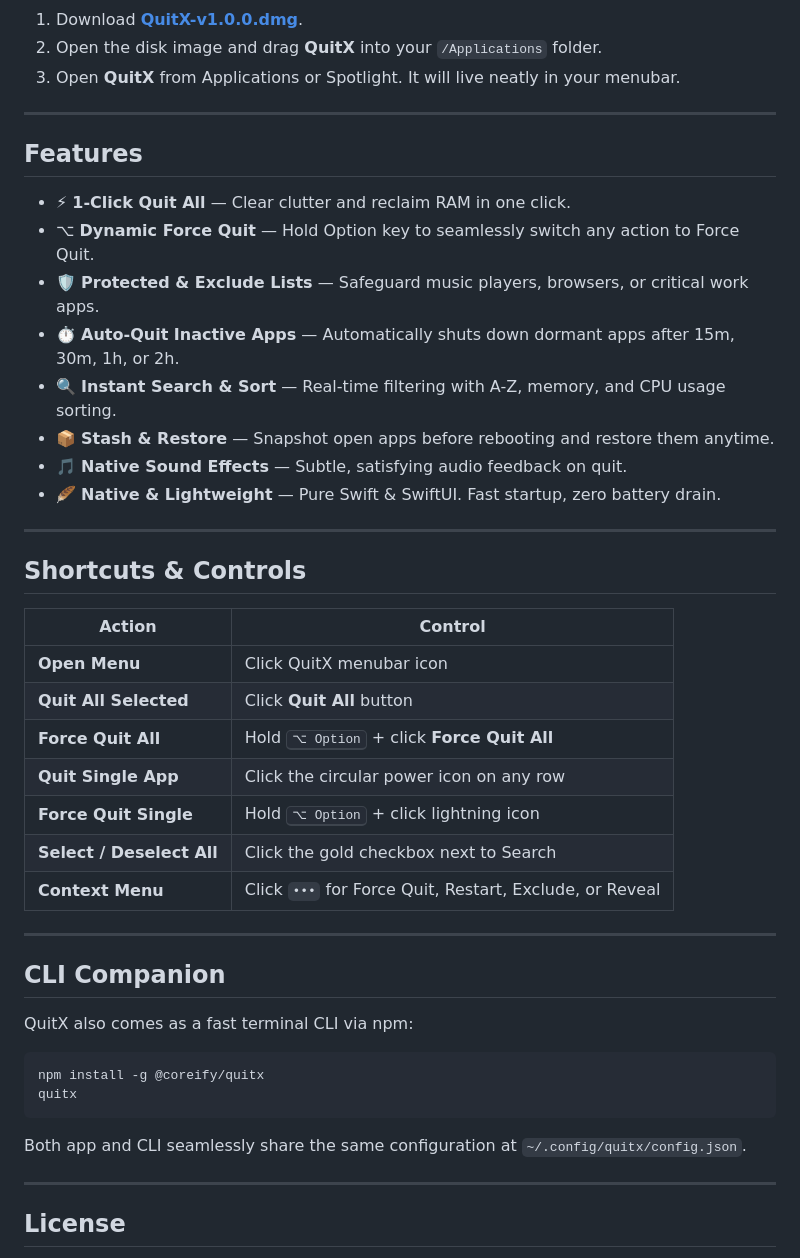
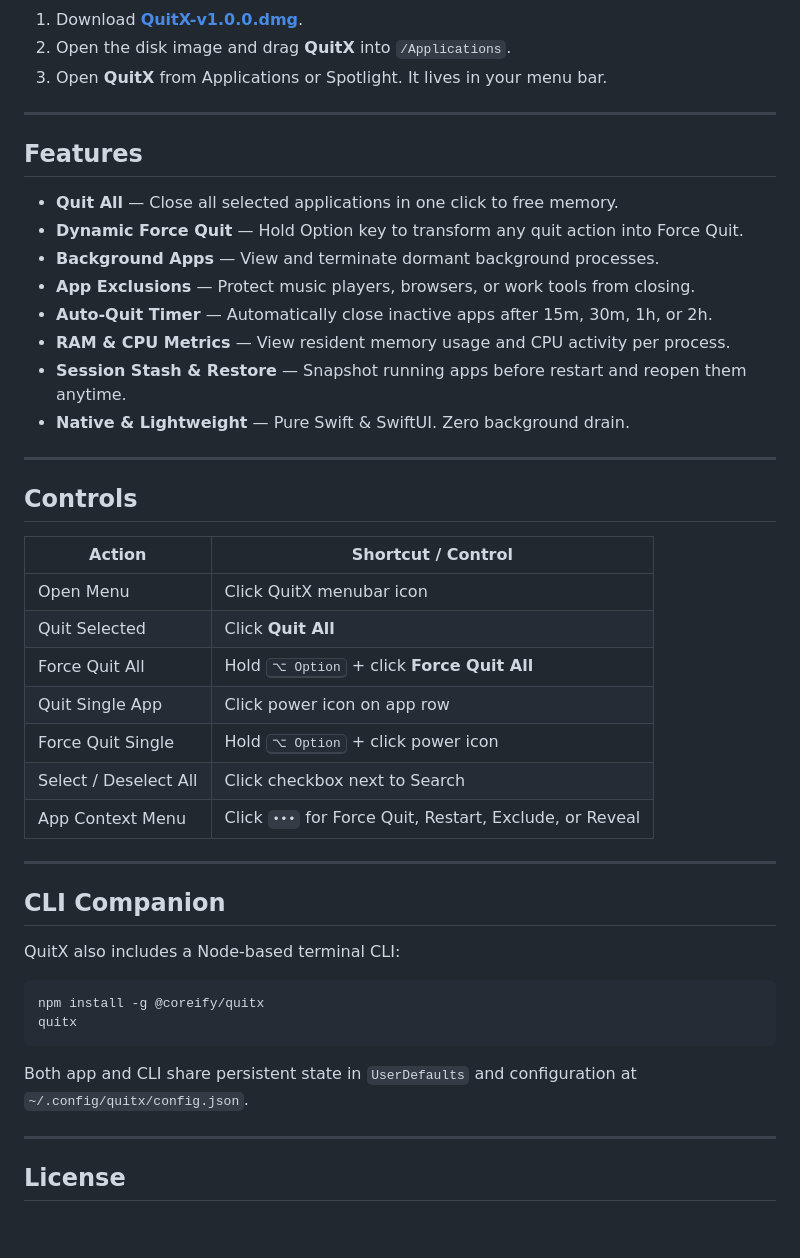
Before and after one commit to kiron0/quitx, a Markdown page: README.md, the part around one of its changes. Rendered like a GitHub page; blank space fills up the shorter version.

Commit message:
docs: update README with refined feature descriptions and controls

````diff
--- a/README.md
+++ b/README.md
@@ -57,46 +56,46 @@
 1. Download **[QuitX-v1.0.0.dmg](https://github.com/kiron0/quitx/releases/latest/download/QuitX-v1.0.0.dmg)**.
-2. Open the disk image and drag **QuitX** into your `/Applications` folder.
-3. Open **QuitX** from Applications or Spotlight. It will live neatly in your menubar.
+2. Open the disk image and drag **QuitX** into `/Applications`.
+3. Open **QuitX** from Applications or Spotlight. It lives in your menu bar.
 
 ---
 
 ## Features
 
-- ⚡ **1-Click Quit All** — Clear clutter and reclaim RAM in one click.
-- ⌥ **Dynamic Force Quit** — Hold Option key to seamlessly switch any action to Force Quit.
-- 🛡️ **Protected & Exclude Lists** — Safeguard music players, browsers, or critical work apps.
-- ⏱️ **Auto-Quit Inactive Apps** — Automatically shuts down dormant apps after 15m, 30m, 1h, or 2h.
-- 🔍 **Instant Search & Sort** — Real-time filtering with A-Z, memory, and CPU usage sorting.
-- 📦 **Stash & Restore** — Snapshot open apps before rebooting and restore them anytime.
-- 🎵 **Native Sound Effects** — Subtle, satisfying audio feedback on quit.
-- 🪶 **Native & Lightweight** — Pure Swift & SwiftUI. Fast startup, zero battery drain.
+- **Quit All** — Close all selected applications in one click to free memory.
+- **Dynamic Force Quit** — Hold Option key to transform any quit action into Force Quit.
+- **Background Apps** — View and terminate dormant background processes.
+- **App Exclusions** — Protect music players, browsers, or work tools from closing.
+- **Auto-Quit Timer** — Automatically close inactive apps after 15m, 30m, 1h, or 2h.
+- **RAM & CPU Metrics** — View resident memory usage and CPU activity per process.
+- **Session Stash & Restore** — Snapshot running apps before restart and reopen them anytime.
+- **Native & Lightweight** — Pure Swift & SwiftUI. Zero background drain.
 
 ---
 
-## Shortcuts & Controls
+## Controls
 
-| Action | Control |
+| Action | Shortcut / Control |
 |---|---|
-| **Open Menu** | Click QuitX menubar icon |
-| **Quit All Selected** | Click **Quit All** button |
-| **Force Quit All** | Hold <kbd>⌥ Option</kbd> + click **Force Quit All** |
-| **Quit Single App** | Click the circular power icon on any row |
-| **Force Quit Single** | Hold <kbd>⌥ Option</kbd> + click lightning icon |
-| **Select / Deselect All** | Click the gold checkbox next to Search |
-| **Context Menu** | Click `•••` for Force Quit, Restart, Exclude, or Reveal |
+| Open Menu | Click QuitX menubar icon |
+| Quit Selected | Click **Quit All** |
+| Force Quit All | Hold <kbd>⌥ Option</kbd> + click **Force Quit All** |
+| Quit Single App | Click power icon on app row |
+| Force Quit Single | Hold <kbd>⌥ Option</kbd> + click power icon |
+| Select / Deselect All | Click checkbox next to Search |
+| App Context Menu | Click `•••` for Force Quit, Restart, Exclude, or Reveal |
 
 ---
 
 ## CLI Companion
 
-QuitX also comes as a fast terminal CLI via npm:
+QuitX also includes a Node-based terminal CLI:
 
 ```bash
 npm install -g @coreify/quitx
 quitx
 ```
 
-Both app and CLI seamlessly share the same configuration at `~/.config/quitx/config.json`.
+Both app and CLI share persistent state in `UserDefaults` and configuration at `~/.config/quitx/config.json`.
 
 ---
 
````
Also changed, not shown: other parts of README.md (+7 -8 lines).
